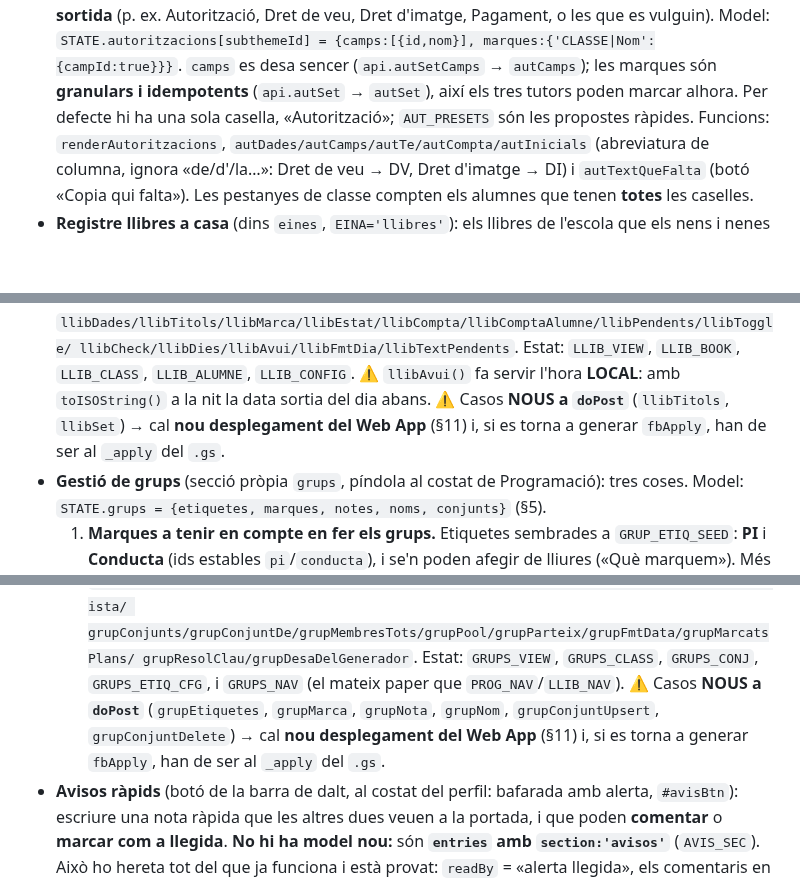
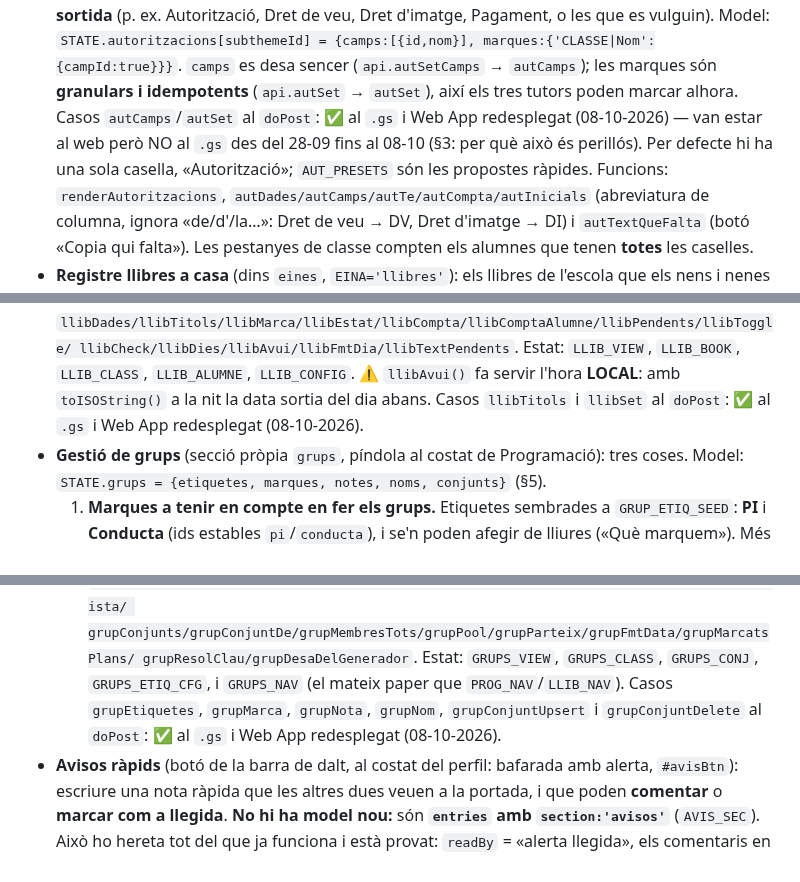
Before and after one commit to poldpm/coordinaci-_2nPrim, a Markdown page: CLAUDE.md, 3 parts joined by grey strips. Drawn GitHub-style; blank space fills up the shorter version.

```diff
--- a/CLAUDE.md
+++ b/CLAUDE.md
@@ -399,7 +409,9 @@ nom estandarditzat.
   sortida** (p. ex. Autorització, Dret de veu, Dret d'imatge, Pagament, o les que es vulguin).
   Model: `STATE.autoritzacions[subthemeId] = {camps:[{id,nom}], marques:{'CLASSE|Nom':{campId:true}}}`.
   `camps` es desa sencer (`api.autSetCamps` → `autCamps`); les marques són **granulars i idempotents**
-  (`api.autSet` → `autSet`), així els tres tutors poden marcar alhora. Per defecte hi ha una sola
+  (`api.autSet` → `autSet`), així els tres tutors poden marcar alhora. Casos `autCamps`/`autSet` al
+  `doPost`: ✅ al `.gs` i Web App redesplegat (08-10-2026) — van estar al web però NO al `.gs` des
+  del 28-09 fins al 08-10 (§3: per què això és perillós). Per defecte hi ha una sola
   casella, «Autorització»; `AUT_PRESETS` són les propostes ràpides. Funcions: `renderAutoritzacions`,
   `autDades/autCamps/autTe/autCompta/autInicials` (abreviatura de columna, ignora «de/d'/la…»:
   Dret de veu → DV, Dret d'imatge → DI) i `autTextQueFalta` (botó «Copia qui falta»).
@@ -442,8 +454,7 @@ nom estandarditzat.
   llibCheck/llibDies/llibAvui/llibFmtDia/llibTextPendents`. Estat: `LLIB_VIEW`, `LLIB_BOOK`,
   `LLIB_CLASS`, `LLIB_ALUMNE`, `LLIB_CONFIG`.
   ⚠️ `llibAvui()` fa servir l'hora **LOCAL**: amb `toISOString()` a la nit la data sortia del dia
-  abans. ⚠️ Casos **NOUS a `doPost`** (`llibTitols`, `llibSet`) → cal **nou desplegament del Web
-  App** (§11) i, si es torna a generar `fbApply`, han de ser al `_apply` del `.gs`.
+  abans. Casos `llibTitols` i `llibSet` al `doPost`: ✅ al `.gs` i Web App redesplegat (08-10-2026).
 - **Gestió de grups** (secció pròpia `grups`, píndola al costat de Programació): tres coses.
   Model: `STATE.grups = {etiquetes, marques, notes, noms, conjunts}` (§5).
   1. **Marques a tenir en compte en fer els grups.** Etiquetes sembrades a `GRUP_ETIQ_SEED`:
@@ -490,9 +501,8 @@ nom estandarditzat.
   grupConjunts/grupConjuntDe/grupMembresTots/grupPool/grupParteix/grupFmtData/grupMarcatsPlans/
   grupResolClau/grupDesaDelGenerador`. Estat: `GRUPS_VIEW`, `GRUPS_CLASS`, `GRUPS_CONJ`,
   `GRUPS_ETIQ_CFG`, i `GRUPS_NAV` (el mateix paper que `PROG_NAV`/`LLIB_NAV`).
-  ⚠️ Casos **NOUS a `doPost`** (`grupEtiquetes`, `grupMarca`, `grupNota`, `grupNom`,
-  `grupConjuntUpsert`, `grupConjuntDelete`) → cal **nou desplegament del Web App** (§11) i, si
-  es torna a generar `fbApply`, han de ser al `_apply` del `.gs`.
+  Casos `grupEtiquetes`, `grupMarca`, `grupNota`, `grupNom`, `grupConjuntUpsert` i
+  `grupConjuntDelete` al `doPost`: ✅ al `.gs` i Web App redesplegat (08-10-2026).
 - **Avisos ràpids** (botó de la barra de dalt, al costat del perfil: bafarada amb alerta,
   `#avisBtn`): escriure una nota ràpida que les altres dues veuen a la portada, i que poden
   **comentar** o **marcar com a llegida**.
```
Also changed, not shown: other parts of CLAUDE.md (+34 -2 lines), PER_ENGANXAR_AL_GS.md (deleted, +0 -156 lines).
